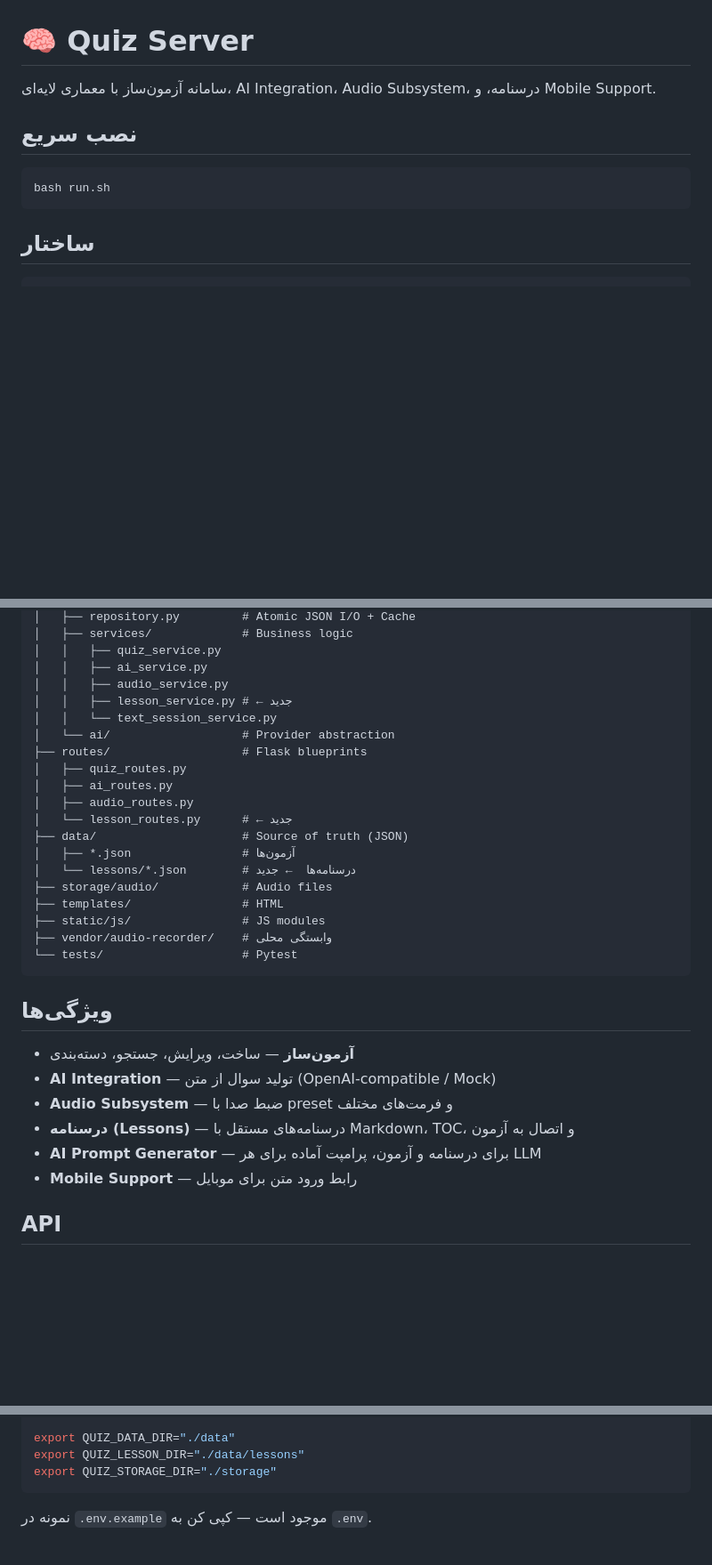
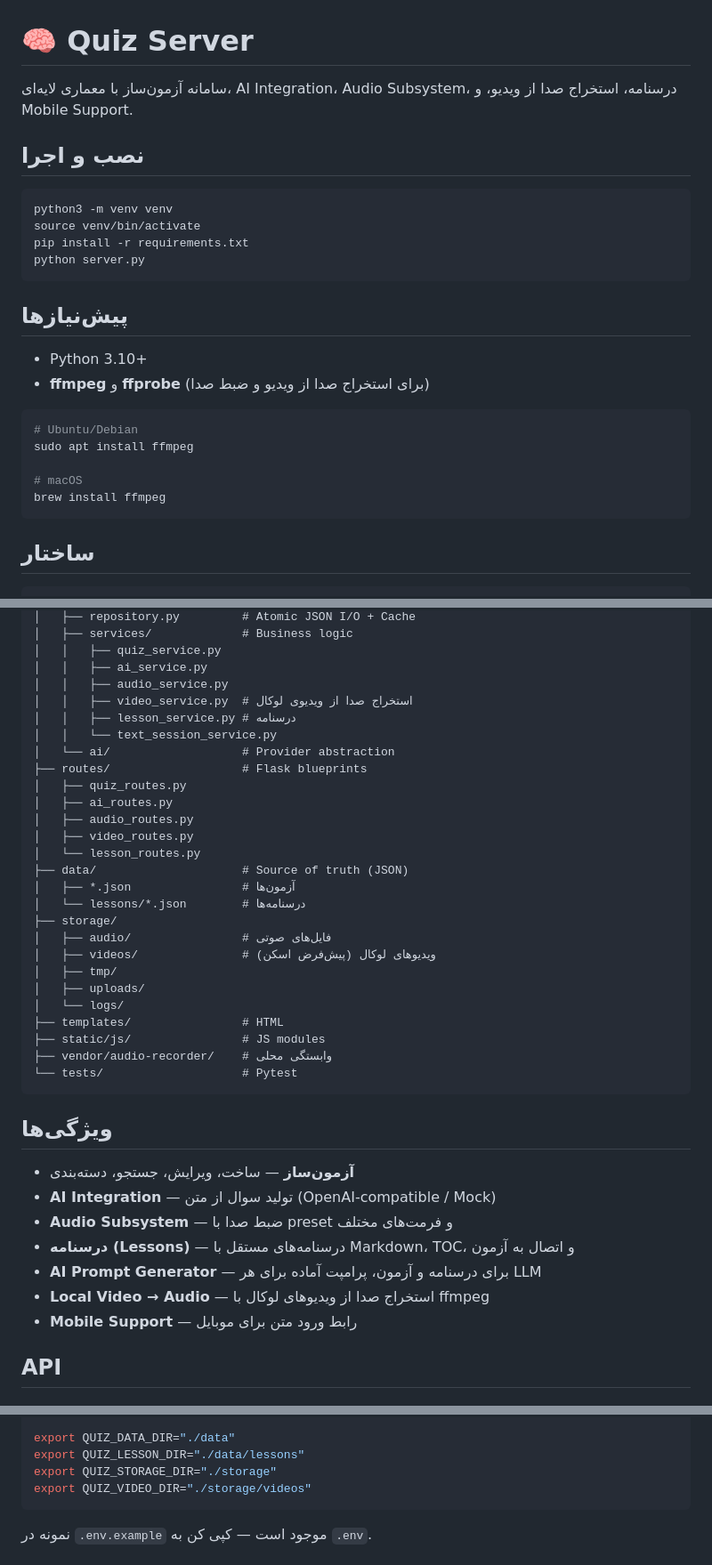
Before and after one commit to bigZeroR/quiz-server, a Markdown page: README.md, 3 parts joined by grey strips. Shown at 89% size. Rendered like a GitHub page; blank space fills up the shorter version.

Commit message:
docs: add video→audio feature, remove install scripts section

````diff
--- a/README.md
+++ b/README.md
@@ -1,11 +1,27 @@
 # 🧠 Quiz Server
 
-سامانه آزمون‌ساز با معماری لایه‌ای، AI Integration، Audio Subsystem، درسنامه، و Mobile Support.
+سامانه آزمون‌ساز با معماری لایه‌ای، AI Integration، Audio Subsystem، درسنامه، استخراج صدا از ویدیو، و Mobile Support.
 
-## نصب سریع
+## نصب و اجرا
 
 ```bash
-bash run.sh
+python3 -m venv venv
+source venv/bin/activate
+pip install -r requirements.txt
+python server.py
+```
+
+## پیش‌نیازها
+
+- Python 3.10+
+- **ffmpeg** و **ffprobe** (برای استخراج صدا از ویدیو و ضبط صدا)
+
+```bash
+# Ubuntu/Debian
+sudo apt install ffmpeg
+
+# macOS
+brew install ffmpeg
 ```
 
 ## ساختار
@@ -23,18 +39,25 @@ bash run.sh
 │   │   ├── quiz_service.py
 │   │   ├── ai_service.py
 │   │   ├── audio_service.py
-│   │   ├── lesson_service.py # ← جدید
+│   │   ├── video_service.py  # استخراج صدا از ویدیوی لوکال
+│   │   ├── lesson_service.py # درسنامه
 │   │   └── text_session_service.py
 │   └── ai/                   # Provider abstraction
 ├── routes/                   # Flask blueprints
 │   ├── quiz_routes.py
 │   ├── ai_routes.py
 │   ├── audio_routes.py
-│   └── lesson_routes.py      # ← جدید
+│   ├── video_routes.py
+│   └── lesson_routes.py
 ├── data/                     # Source of truth (JSON)
 │   ├── *.json                # آزمون‌ها
-│   └── lessons/*.json        # درسنامه‌ها  ← جدید
-├── storage/audio/            # Audio files
+│   └── lessons/*.json        # درسنامه‌ها
+├── storage/
+│   ├── audio/                # فایل‌های صوتی
+│   ├── videos/               # ویدیوهای لوکال (پیش‌فرض اسکن)
+│   ├── tmp/
+│   ├── uploads/
+│   └── logs/
 ├── templates/                # HTML
 ├── static/js/                # JS modules
 ├── vendor/audio-recorder/    # وابستگی محلی
@@ -48,6 +71,7 @@ bash run.sh
 - **Audio Subsystem** — ضبط صدا با preset و فرمت‌های مختلف
 - **درسنامه (Lessons)** — درسنامه‌های مستقل با Markdown، TOC، و اتصال به آزمون
 - **AI Prompt Generator** — برای درسنامه و آزمون، پرامپت آماده برای هر LLM
+- **Local Video → Audio** — استخراج صدا از ویدیوهای لوکال با ffmpeg
 - **Mobile Support** — رابط ورود متن برای موبایل
 
 ## API
@@ -165,6 +208,7 @@ export QUIZ_SECRET_KEY="change-me"
 export QUIZ_DATA_DIR="./data"
 export QUIZ_LESSON_DIR="./data/lessons"
 export QUIZ_STORAGE_DIR="./storage"
+export QUIZ_VIDEO_DIR="./storage/videos"
 ```
 
 نمونه در `.env.example` موجود است — کپی کن به `.env`.
````
Also changed, not shown: other parts of README.md (+29 -10 lines).
